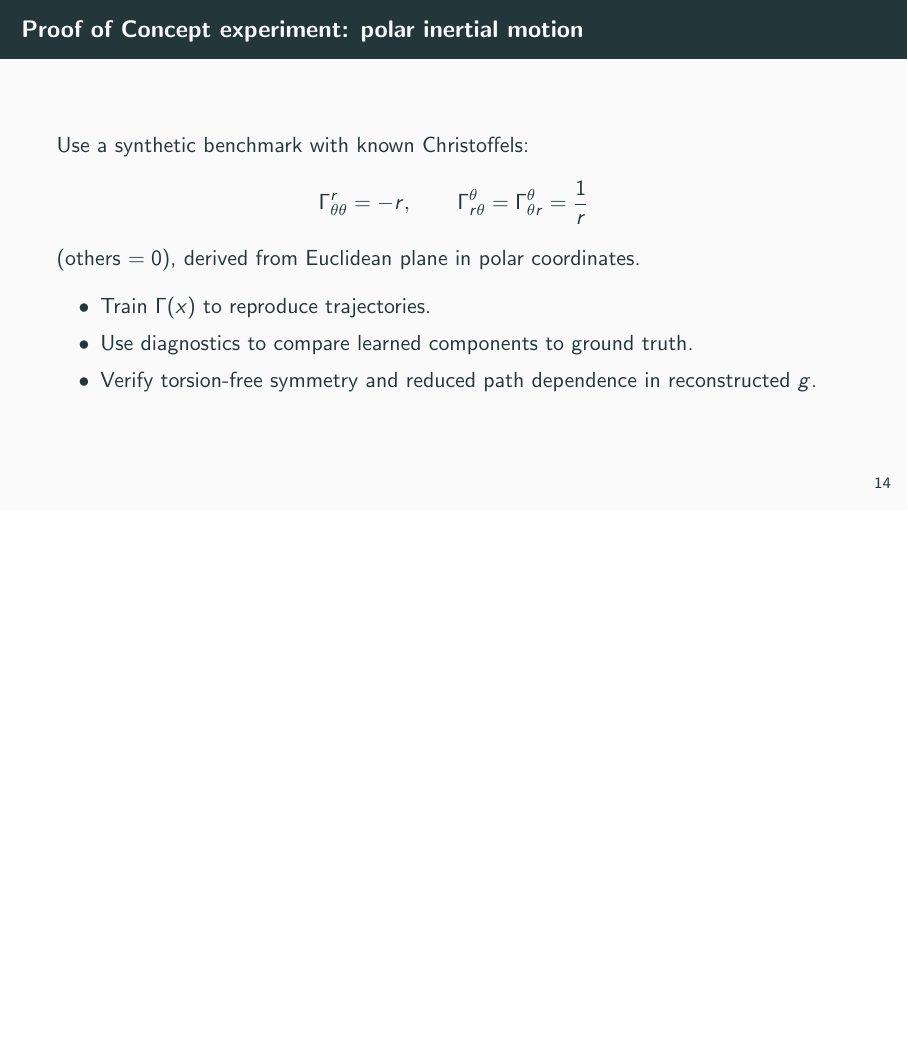
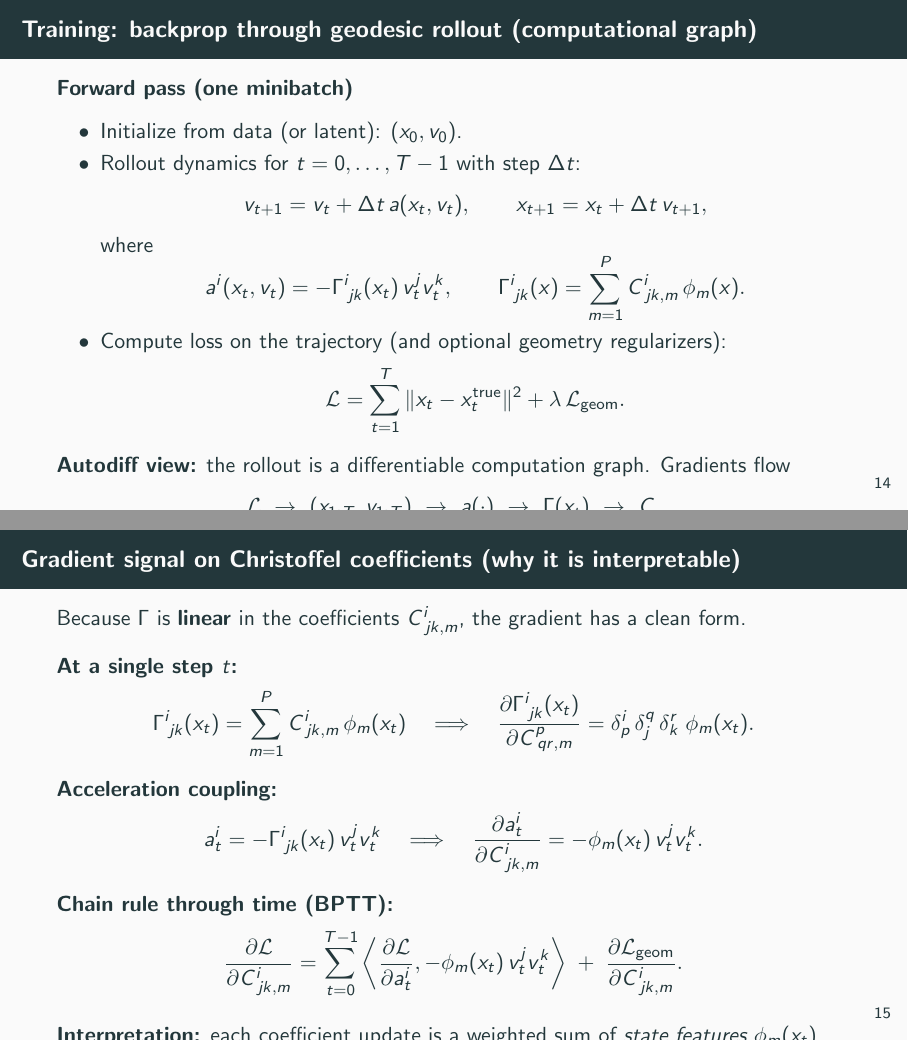
Before and after one commit to Mihir-Null/PolyChristoffelNet, LaTeX slides (Presentation/FinalPresentation.tex): page 17 of 29 before the commit and pages 17 and 18 of 31 after it, the two joined at a grey line, the shorter picture padded with empty space. Compiled offline with pdfLaTeX.

Commit message:
added backprop slides

```diff
--- a/Presentation/FinalPresentation.tex
+++ b/Presentation/FinalPresentation.tex
@@ -264,6 +264,73 @@ Given reconstructed $g(x)$:
 \end{itemize}
 \end{frame}
 
+\begin{frame}{Training: backprop through geodesic rollout (computational graph)}
+\textbf{Forward pass (one minibatch)}
+\begin{itemize}
+  \item Initialize from data (or latent): $(x_0, v_0)$.
+  \item Rollout dynamics for $t=0,\dots,T-1$ with step $\Delta t$:
+  \[
+  v_{t+1}=v_t + \Delta t\,a(x_t,v_t),\qquad
+  x_{t+1}=x_t + \Delta t\,v_{t+1},
+  \]
+  where
+  \[
+  a^i(x_t,v_t) = -\Gamma^i_{\;jk}(x_t)\,v_t^j v_t^k,
+  \qquad
+  \Gamma^i_{\;jk}(x)=\sum_{m=1}^P C^i_{\;jk,m}\,\phi_m(x).
+  \]
+  \item Compute loss on the trajectory (and optional geometry regularizers):
+  \[
+  \mathcal{L}=\sum_{t=1}^T \|x_t - x_t^{\text{true}}\|^2 + \lambda\,\mathcal{L}_{\text{geom}}.
+  \]
+\end{itemize}
+
+\vspace{0.5em}
+\textbf{Autodiff view:} the rollout is a differentiable computation graph. Gradients flow
+\[
+\mathcal{L}\ \to\ (x_{1:T},v_{1:T})\ \to\ a(\cdot)\ \to\ \Gamma(x_t)\ \to\ C.
+\]
+\end{frame}
+
+\begin{frame}{Gradient signal on Christoffel coefficients (why it is interpretable)}
+Because $\Gamma$ is \textbf{linear} in the coefficients $C^i_{\;jk,m}$, the gradient has a clean form.
+
+\vspace{0.25em}
+\textbf{At a single step $t$:}
+\[
+\Gamma^i_{\;jk}(x_t)=\sum_{m=1}^P C^i_{\;jk,m}\,\phi_m(x_t)
+\quad\Longrightarrow\quad
+\frac{\partial \Gamma^i_{\;jk}(x_t)}{\partial C^p_{\;qr,m}}
+=
+\delta^i_p\,\delta^q_j\,\delta^r_k\;\phi_m(x_t).
+\]
+
+\textbf{Acceleration coupling:}
+\[
+a^i_t = -\Gamma^i_{\;jk}(x_t)\,v_t^j v_t^k
+\quad\Longrightarrow\quad
+\frac{\partial a^i_t}{\partial C^i_{\;jk,m}}
+=
+-\phi_m(x_t)\,v_t^j v_t^k.
+\]
+
+\textbf{Chain rule through time (BPTT):}
+\[
+\frac{\partial \mathcal{L}}{\partial C^i_{\;jk,m}}
+=
+\sum_{t=0}^{T-1}
+\left\langle
+\frac{\partial \mathcal{L}}{\partial a^i_t},
+-\phi_m(x_t)\,v_t^j v_t^k
+\right\rangle
+\;+\;\frac{\partial \mathcal{L}_{\text{geom}}}{\partial C^i_{\;jk,m}}.
+\]
+
+\vspace{0.25em}
+\textbf{Interpretation:} each coefficient update is a weighted sum of \emph{state features} $\phi_m(x_t)$ times \emph{velocity interactions} $v_t^j v_t^k$,
+so learned geometry can be inspected term-by-term (e.g., which monomials drive which couplings).
+\end{frame}
+
 \begin{frame}{Proof of Concept experiment: polar inertial motion}
 Use a synthetic benchmark with known Christoffels:
 \[
```
Also changed, not shown: Presentation/FinalPresentation.pdf, 6 other files.
